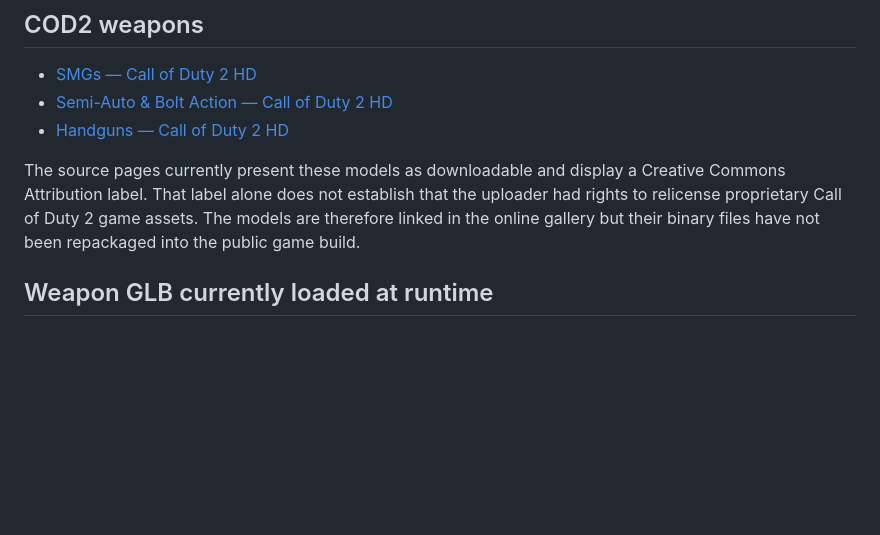
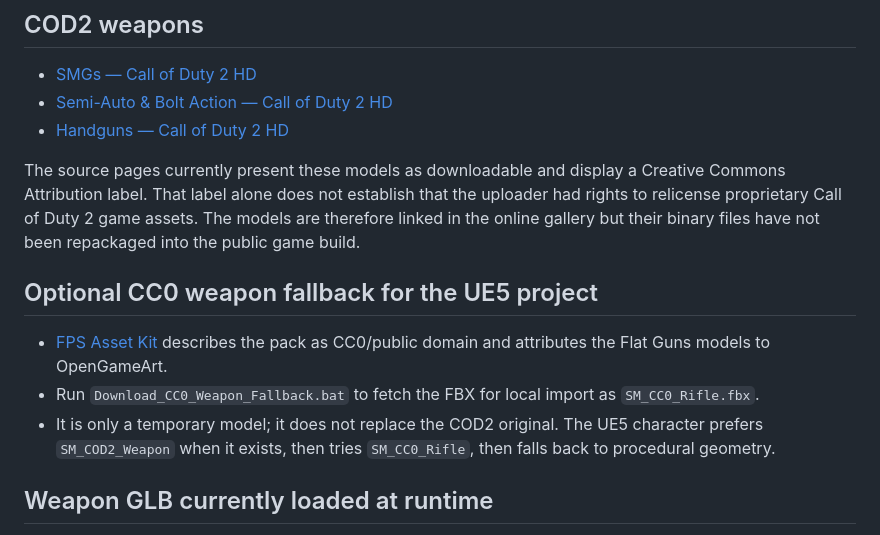
Before and after one commit to milosgnjidicenquiries/cacilend-skupstina-fps, a Markdown page: browser/ASSET_SOURCES.md, the part around the change. GitHub-like rendering; blank space fills up the shorter version.

Commit message:
Document optional CC0 UE5 weapon fallback separately from COD2 originals

```diff
--- a/browser/ASSET_SOURCES.md
+++ b/browser/ASSET_SOURCES.md
@@ -15,6 +15,12 @@ This file records the models used or reviewed for the Ćaćilend FPS prototype.
 - [Handguns — Call of Duty 2 HD](https://sketchfab.com/3d-models/handguns-call-of-duty-2-hd-1b366e61e20f48368528cf52d1bdb215)
 
 The source pages currently present these models as downloadable and display a Creative Commons Attribution label. That label alone does not establish that the uploader had rights to relicense proprietary Call of Duty 2 game assets. The models are therefore linked in the online gallery but their binary files have not been repackaged into the public game build.
+
+## Optional CC0 weapon fallback for the UE5 project
+
+- [FPS Asset Kit](https://github.com/petroulacl/fps-asset-kit) describes the pack as CC0/public domain and attributes the Flat Guns models to OpenGameArt.
+- Run `Download_CC0_Weapon_Fallback.bat` to fetch the FBX for local import as `SM_CC0_Rifle.fbx`.
+- It is only a temporary model; it does not replace the COD2 original. The UE5 character prefers `SM_COD2_Weapon` when it exists, then tries `SM_CC0_Rifle`, then falls back to procedural geometry.
 
 ## Weapon GLB currently loaded at runtime
 
```
